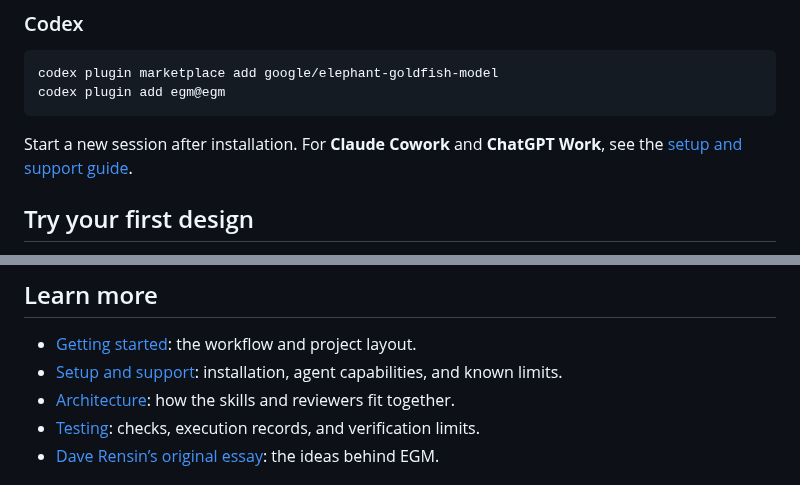
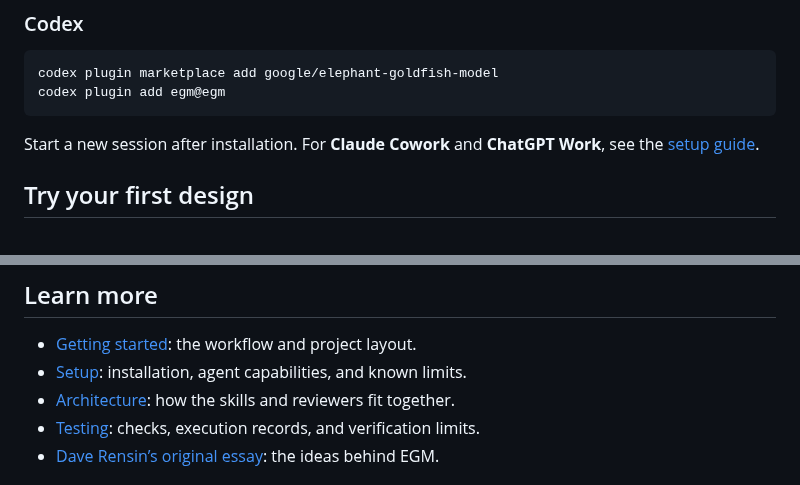
Before and after one commit to Aaravkhanal/elephant-goldfish-model, a Markdown page: README.md, 2 parts joined by grey strips. Rendered like a GitHub page.

Commit message:
fix(docs): preserve mobile icon width and shorten setup links

````diff
--- a/README.md
+++ b/README.md
@@ -43,7 +43,7 @@ codex plugin marketplace add google/elephant-goldfish-model
 codex plugin add egm@egm
 ```
 
-Start a new session after installation. For **Claude Cowork** and **ChatGPT Work**, see the [setup and support guide](docs/harnesses.md).
+Start a new session after installation. For **Claude Cowork** and **ChatGPT Work**, see the [setup guide](docs/harnesses.md).
 
 ## Try your first design
 
@@ -112,7 +112,7 @@ You can use each skill when you need it. You do not have to follow the full sequ
 ## Learn more
 
 - [Getting started](docs/getting_started.md): the workflow and project layout.
-- [Setup and support](docs/harnesses.md): installation, agent capabilities, and known limits.
+- [Setup](docs/harnesses.md): installation, agent capabilities, and known limits.
 - [Architecture](https://github.com/google/elephant-goldfish-model/blob/main/docs/designs/architecture.md): how the skills and reviewers fit together.
 - [Testing](https://github.com/google/elephant-goldfish-model/blob/main/TESTING.md): checks, execution records, and verification limits.
 - [Dave Rensin’s original essay](https://medium.com/@drensin/elephants-goldfish-and-the-new-golden-age-of-software-engineering-c33641a48874): the ideas behind EGM.
````
Also changed, not shown: other parts of README.md (+7 -7 lines), distributions/claude/README.md (+9 -9 lines).
